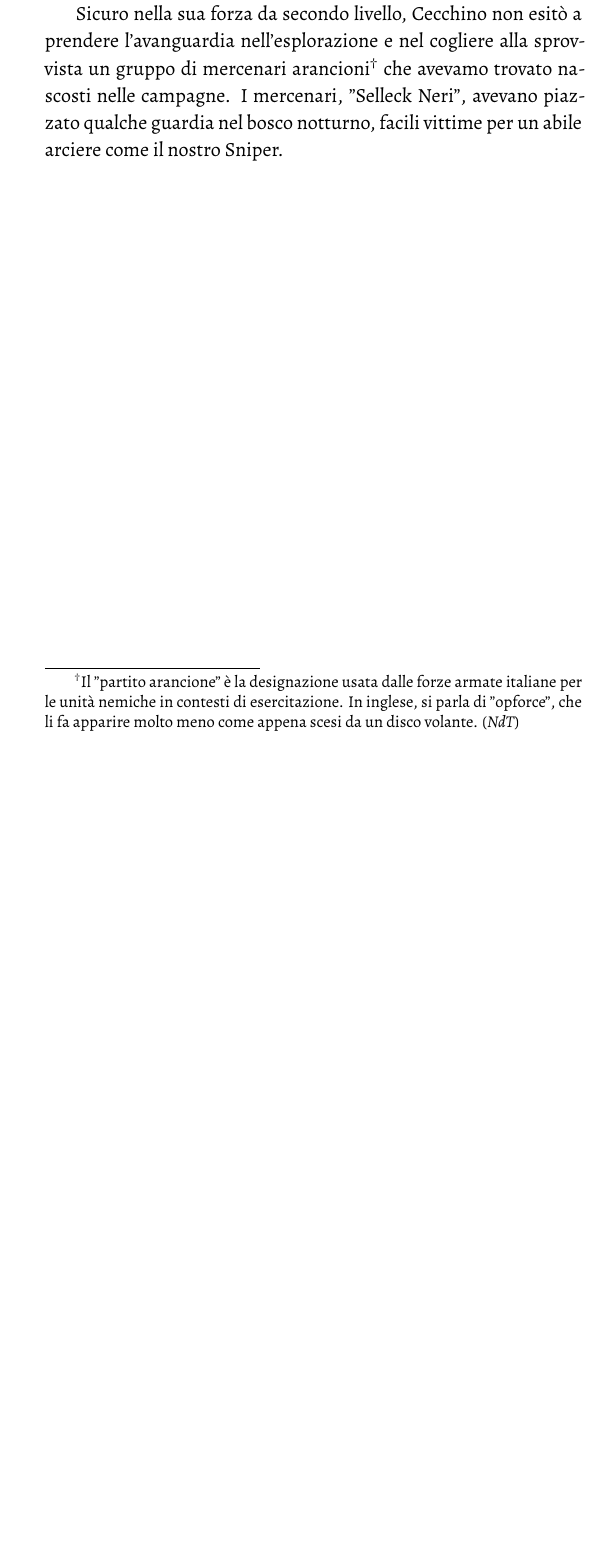
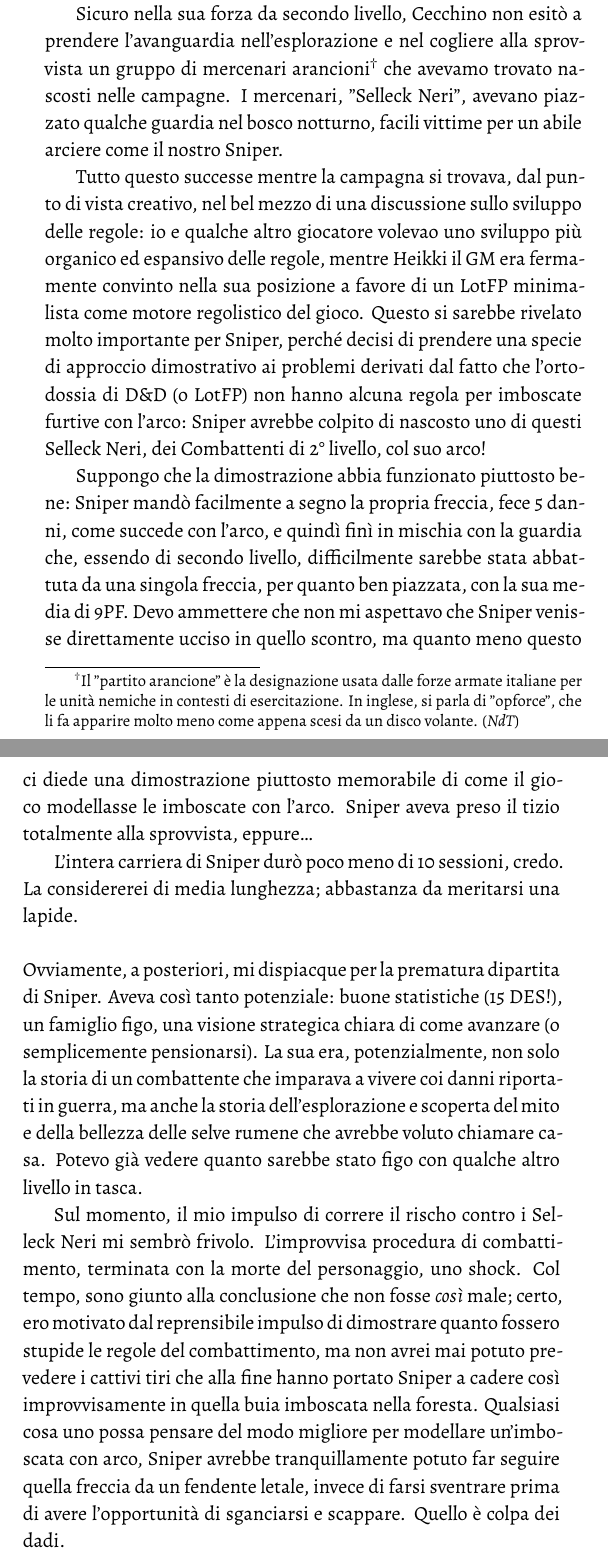
Before and after one commit to Italian-Translation-Alliance/muster, a LaTeX book (muster.tex, which reads chapters/avanzati/2_sniper_joe.tex): part of page 72 of 75 before the commit and two parts of pages 72 and 73 of 77 after it, the two joined at a grey line, cut so that both start at the same text, the shorter picture padded with empty space. Compiled offline with XeLaTeX.

Commit message:
Finished Sniper Joe

```diff
--- a/chapters/avanzati/2_sniper_joe.tex
+++ b/chapters/avanzati/2_sniper_joe.tex
@@ -33,3 +33,16 @@ Capite, si trattava di un po' di piacevole gioco di \textit{downtime}; Sniper ch
 La storia di Sniper termina come lo fano molte storie di avventurieri, all'avventura: mentre stavo pensando di sviluppare altri personaggi e lasciare che Sniper si godesse la pensione, lui fu troppo responsabile per non rispondere alla chiamata quando una qualche malattia, o forse un'infestazione di lumache spaziali (i dettagli erano un po' vaghi), minacciò la baronia. Così Sniper tornò rapidamente in pista.
 
 Sicuro nella sua forza da secondo livello, Cecchino non esitò a prendere l'avanguardia nell'esplorazione e nel cogliere alla sprovvista un gruppo di mercenari arancioni\translatornote{Il "partito arancione" è la designazione usata dalle forze armate italiane per le unità nemiche in contesti di esercitazione. In inglese, si parla di "opforce", che li fa apparire molto meno come appena scesi da un disco volante.} che avevamo trovato nascosti nelle campagne. I mercenari, "Selleck Neri", avevano piazzato qualche guardia nel bosco notturno, facili vittime per un abile arciere come il nostro Sniper.
+
+Tutto questo successe mentre la campagna si trovava, dal punto di vista creativo, nel bel mezzo di una discussione sullo sviluppo delle regole: io e qualche altro giocatore volevao uno sviluppo più organico ed espansivo delle regole, mentre Heikki il GM era fermamente convinto nella sua posizione a favore di un LotFP minimalista come motore regolistico del gioco. Questo si sarebbe rivelato molto importante per Sniper, perché decisi di prendere una specie di approccio dimostrativo ai problemi derivati dal fatto che l'ortodossia di \dnd{} (o LotFP) non hanno alcuna regola per imboscate furtive con l'arco: Sniper avrebbe colpito di nascosto uno di questi Selleck Neri, dei Combattenti di 2° livello, col suo arco!
+
+Suppongo che la dimostrazione abbia funzionato piuttosto bene: Sniper mandò facilmente a segno la propria freccia, fece 5 danni, come succede con l'arco, e quindì finì in mischia con la guardia che, essendo di secondo livello, difficilmente sarebbe stata abbattuta da una singola freccia, per quanto ben piazzata, con la sua media di 9PF. Devo ammettere che non mi aspettavo che Sniper venisse direttamente ucciso in quello scontro, ma quanto meno questo ci diede una dimostrazione piuttosto memorabile di come il gioco modellasse le imboscate con l'arco. Sniper aveva preso il tizio totalmente alla sprovvista, eppure\dots
+
+L'intera carriera di Sniper durò poco meno di 10 sessioni, credo. La considererei di media lunghezza; abbastanza da meritarsi una lapide.
+\\
+\\
+Ovviamente, a posteriori, mi dispiacque per la prematura dipartita di Sniper. Aveva così tanto potenziale: buone statistiche (15 DES!), un famiglio figo, una visione strategica chiara di come avanzare (o semplicemente pensionarsi). La sua era, potenzialmente, non solo la storia di un combattente che imparava a vivere coi danni riportati in guerra, ma anche la storia dell'esplorazione e scoperta del mito e della bellezza delle selve rumene che avrebbe voluto chiamare casa. Potevo già vedere quanto sarebbe stato figo con qualche altro livello in tasca.
+
+Sul momento, il mio impulso di correre il rischo contro i Selleck Neri mi sembrò frivolo. L'improvvisa procedura di combattimento, terminata con la morte del personaggio, uno shock. Col tempo, sono giunto alla conclusione che non fosse \textit{così} male; certo, ero motivato dal reprensibile impulso di dimostrare quanto fossero stupide le regole del combattimento, ma non avrei mai potuto prevedere i cattivi tiri che alla fine hanno portato Sniper a cadere così improvvisamente in quella buia imboscata nella foresta. Qualsiasi cosa uno possa pensare del modo migliore per modellare un'imboscata con arco, Sniper avrebbe tranquillamente potuto far seguire quella freccia da un fendente letale, invece di farsi sventrare prima di avere l'opportunità di sganciarsi e scappare. Quello è colpa dei dadi.
+
+Come ho detto all'inizio della storia, ho fatto il GM molto più di quanto non abbia giocato, così non ho marcato neanche lontanamente lo stesso ammontare di ore di gioco da personaggio di molti dei miei pari. Mi immagino che anche loro si portino dietro i loro morti allo stesso modo, cosa che devo di non può che rendermene rispettoso ogni volta che un personaggio amato muore. Il gioco è così potente e crudele che non mi stupisce affatto che così tanta gente non lo voglia nelle proprie vite.
```
